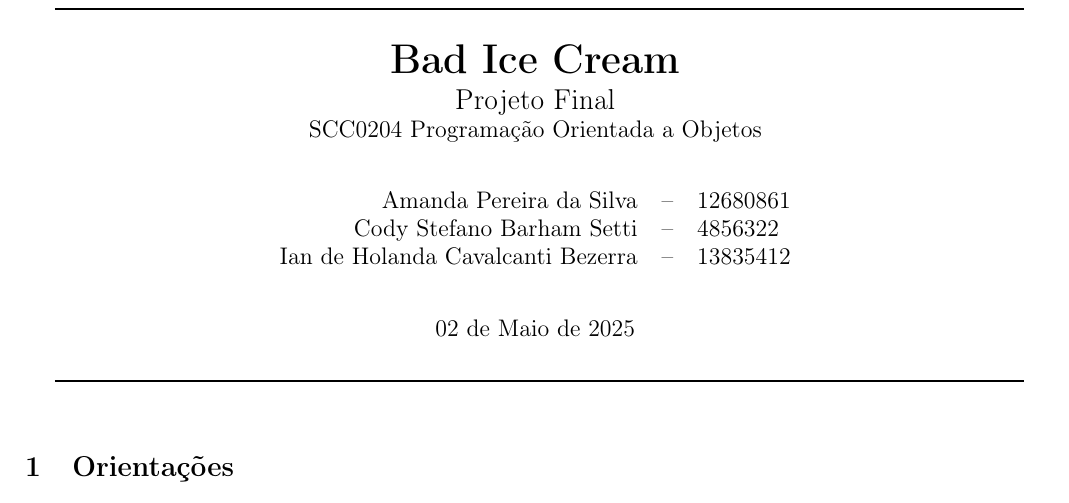
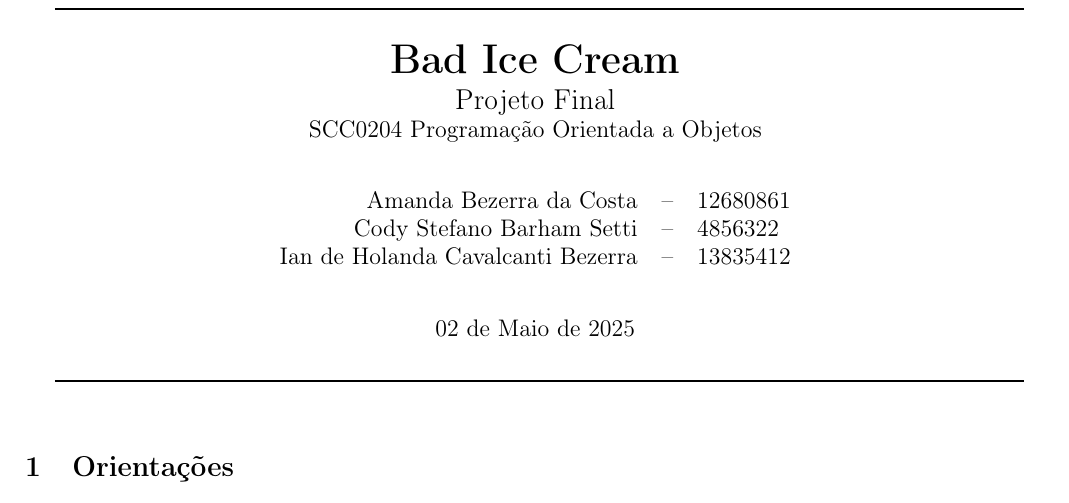
Before and after one commit to IdhcbIan/Trabalhos_POO, a LaTeX document (Trabalho_1/Relatorio/Jogo-BadIceCream-Relatorio.tex): part of page 1 of 2, cut so that both start at the same text. Compiled offline with pdfLaTeX.

Commit message:
Report v4

```diff
--- a/Trabalho_1/Relatorio/Jogo-BadIceCream-Relatorio.tex
+++ b/Trabalho_1/Relatorio/Jogo-BadIceCream-Relatorio.tex
@@ -31,7 +31,7 @@
 
         \vspace{8mm}
         \begin{tabular}{rcl}
-            Amanda Pereira da Silva &-- &12680861 \\
+            Amanda Bezerra da Costa &-- &12680861 \\
             Cody Stefano Barham Setti &-- &4856322 \\
             Ian de Holanda Cavalcanti Bezerra &-- &13835412
         \end{tabular}
```
Also changed, not shown: Trabalho_1/Relatorio/Jogo-BadIceCream-Relatorio.pdf.
